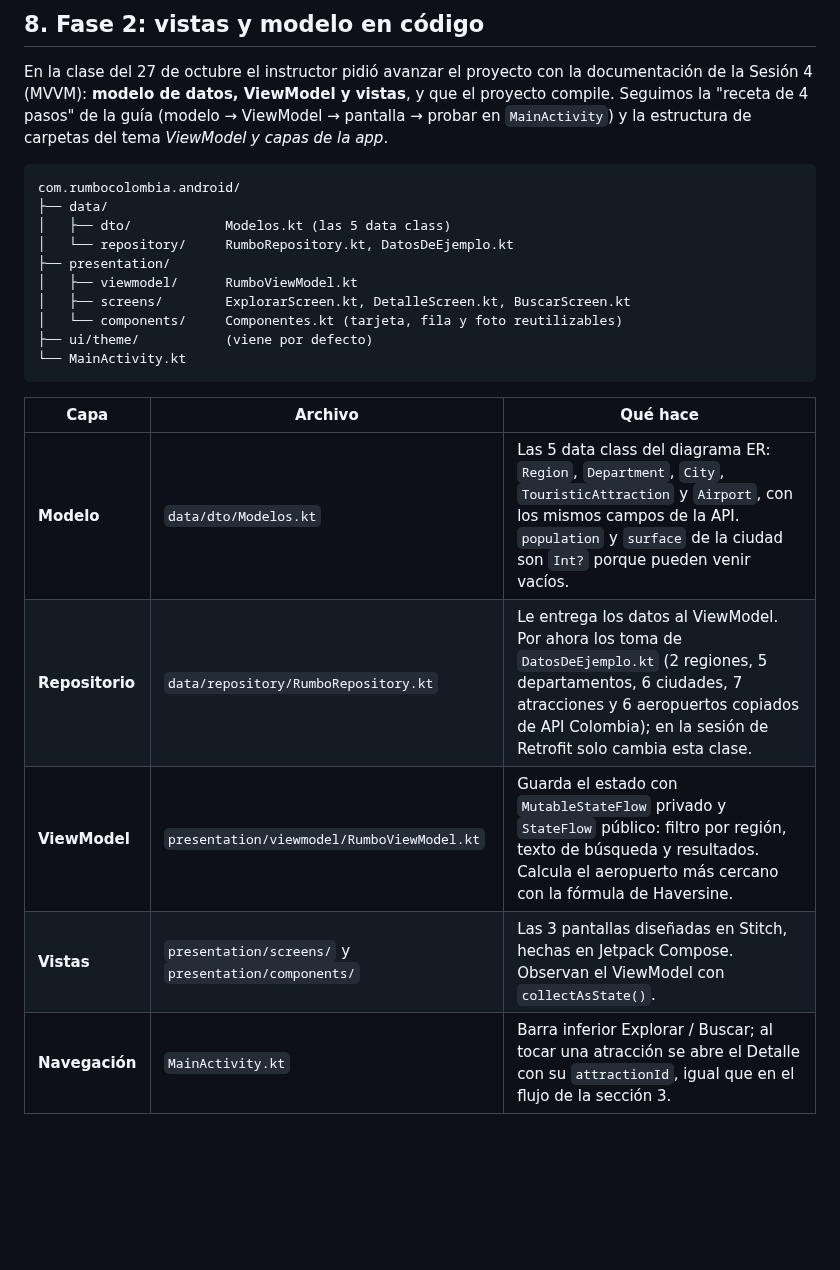
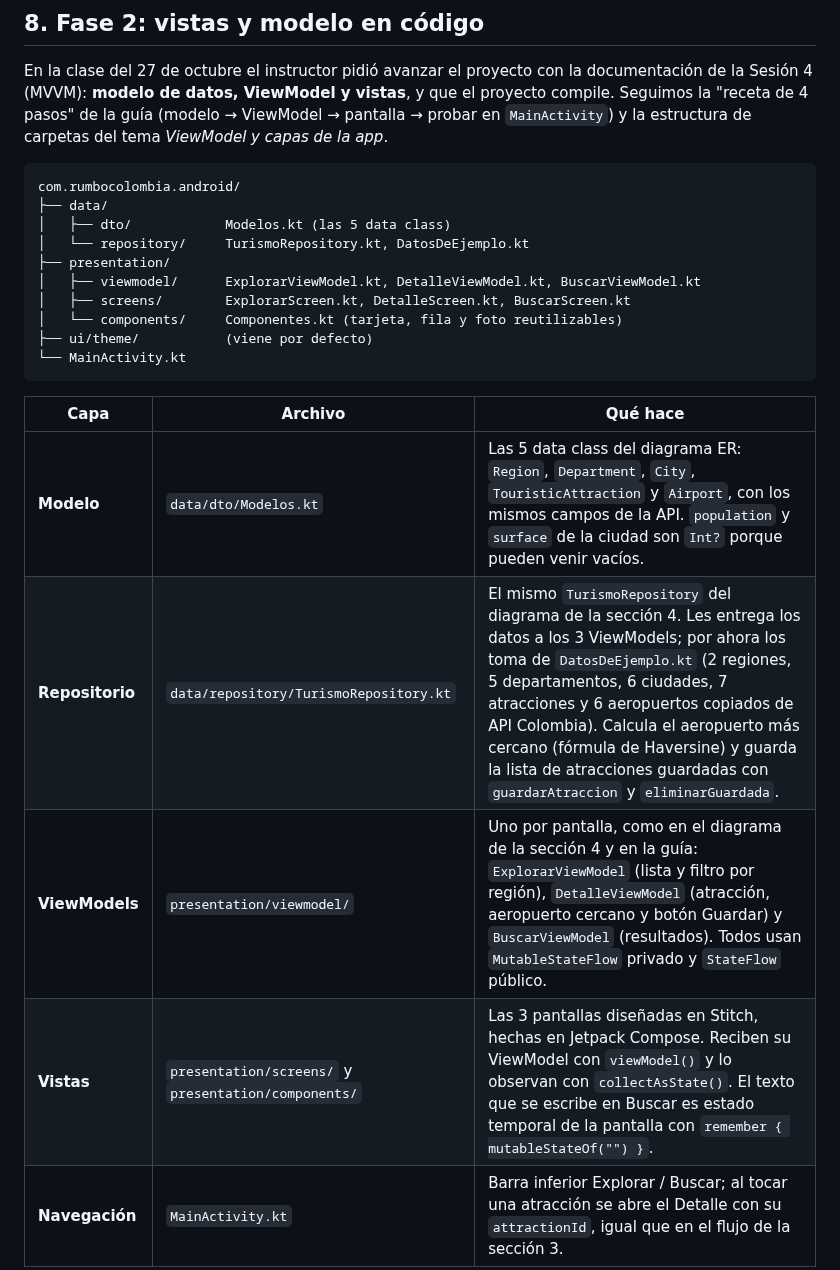
Before and after one commit to robledocordoba123-cmyk/android-design-rumbocolombia, a Markdown page: README.md, the part around one of its changes. Rendered like a GitHub page; blank space fills up the shorter version.

```diff
--- a/README.md
+++ b/README.md
@@ -420,9 +420,9 @@ En la clase del 27 de octubre el instructor pidió avanzar el proyecto con la do
 com.rumbocolombia.android/
 ├── data/
 │   ├── dto/            Modelos.kt (las 5 data class)
-│   └── repository/     RumboRepository.kt, DatosDeEjemplo.kt
+│   └── repository/     TurismoRepository.kt, DatosDeEjemplo.kt
 ├── presentation/
-│   ├── viewmodel/      RumboViewModel.kt
+│   ├── viewmodel/      ExplorarViewModel.kt, DetalleViewModel.kt, BuscarViewModel.kt
 │   ├── screens/        ExplorarScreen.kt, DetalleScreen.kt, BuscarScreen.kt
 │   └── components/     Componentes.kt (tarjeta, fila y foto reutilizables)
 ├── ui/theme/           (viene por defecto)
@@ -432,9 +432,9 @@ com.rumbocolombia.android/
 | Capa | Archivo | Qué hace |
 |---|---|---|
 | **Modelo** | `data/dto/Modelos.kt` | Las 5 data class del diagrama ER: `Region`, `Department`, `City`, `TouristicAttraction` y `Airport`, con los mismos campos de la API. `population` y `surface` de la ciudad son `Int?` porque pueden venir vacíos. |
-| **Repositorio** | `data/repository/RumboRepository.kt` | Le entrega los datos al ViewModel. Por ahora los toma de `DatosDeEjemplo.kt` (2 regiones, 5 departamentos, 6 ciudades, 7 atracciones y 6 aeropuertos copiados de API Colombia); en la sesión de Retrofit solo cambia esta clase. |
-| **ViewModel** | `presentation/viewmodel/RumboViewModel.kt` | Guarda el estado con `MutableStateFlow` privado y `StateFlow` público: filtro por región, texto de búsqueda y resultados. Calcula el aeropuerto más cercano con la fórmula de Haversine. |
-| **Vistas** | `presentation/screens/` y `presentation/components/` | Las 3 pantallas diseñadas en Stitch, hechas en Jetpack Compose. Observan el ViewModel con `collectAsState()`. |
+| **Repositorio** | `data/repository/TurismoRepository.kt` | El mismo `TurismoRepository` del diagrama de la sección 4. Les entrega los datos a los 3 ViewModels; por ahora los toma de `DatosDeEjemplo.kt` (2 regiones, 5 departamentos, 6 ciudades, 7 atracciones y 6 aeropuertos copiados de API Colombia). Calcula el aeropuerto más cercano (fórmula de Haversine) y guarda la lista de atracciones guardadas con `guardarAtraccion` y `eliminarGuardada`. |
+| **ViewModels** | `presentation/viewmodel/` | Uno por pantalla, como en el diagrama de la sección 4 y en la guía: `ExplorarViewModel` (lista y filtro por región), `DetalleViewModel` (atracción, aeropuerto cercano y botón Guardar) y `BuscarViewModel` (resultados). Todos usan `MutableStateFlow` privado y `StateFlow` público. |
+| **Vistas** | `presentation/screens/` y `presentation/components/` | Las 3 pantallas diseñadas en Stitch, hechas en Jetpack Compose. Reciben su ViewModel con `viewModel()` y lo observan con `collectAsState()`. El texto que se escribe en Buscar es estado temporal de la pantalla con `remember { mutableStateOf("") }`. |
 | **Navegación** | `MainActivity.kt` | Barra inferior Explorar / Buscar; al tocar una atracción se abre el Detalle con su `attractionId`, igual que en el flujo de la sección 3. |
 
 Dependencias nuevas: `lifecycle-viewmodel-compose` (para `viewModel()`) y `material-icons-extended` (íconos).
```
Also changed, not shown: other parts of README.md (+4 -3 lines), docs/app/01-explorar.png, docs/app/02-detalle.png, docs/app/03-buscar.png, 12 other files.
